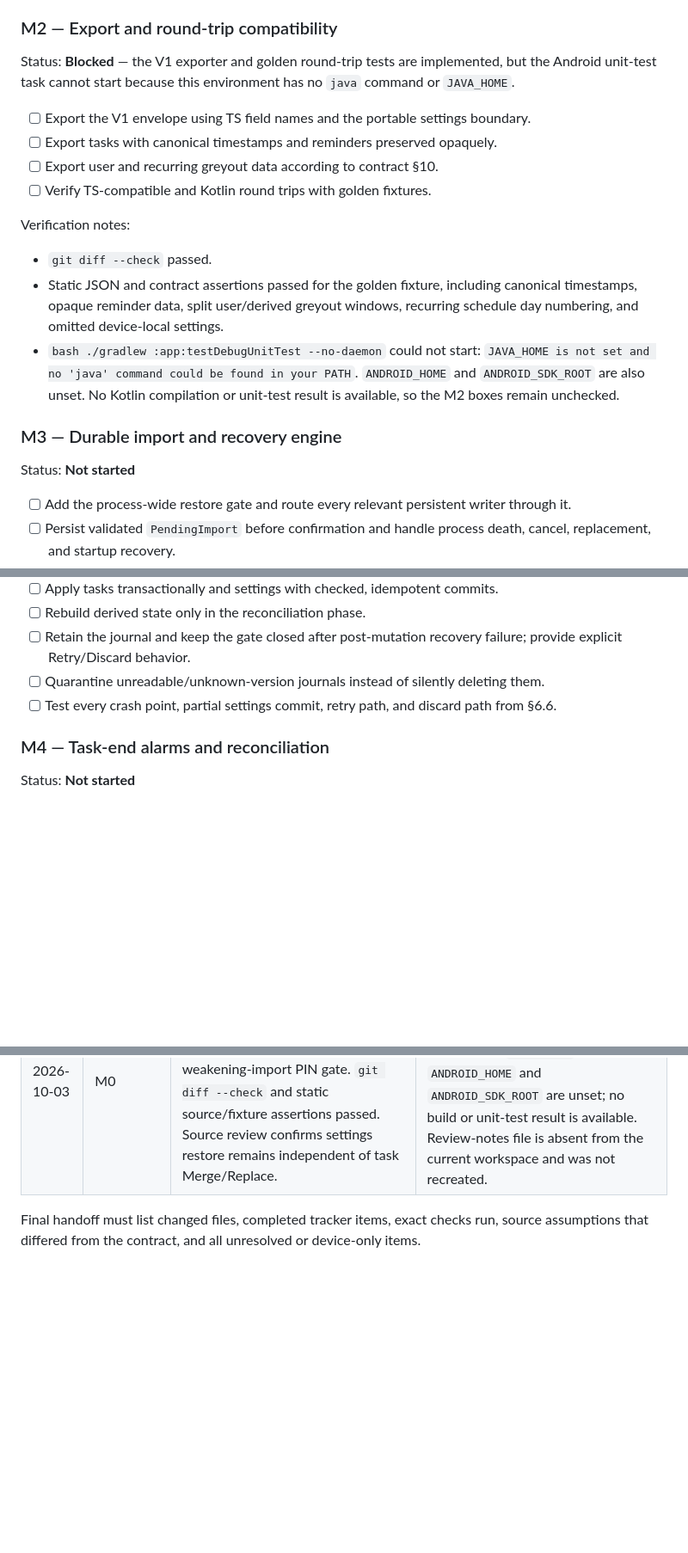
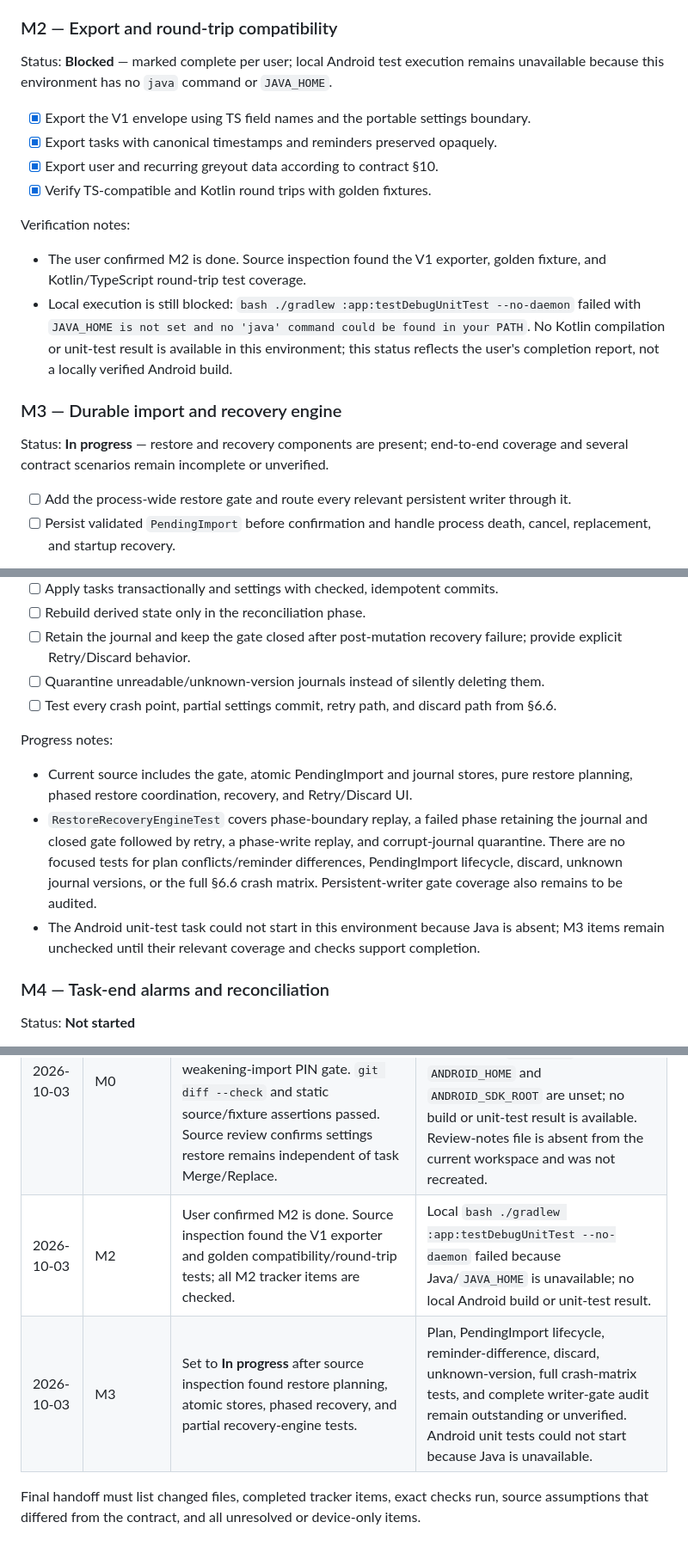
Before and after one commit to TITANICBHAI/FocusFlow-Kotlin, a Markdown page: fixes/IMPLEMENTATION_TRACKER.md, 3 parts joined by grey strips. Shown at 86% size. GitHub-like rendering; blank space fills up the shorter version.

Commit message:
Update implementation tracker status
Replit-Commit-Author: Agent

```diff
--- a/fixes/IMPLEMENTATION_TRACKER.md
+++ b/fixes/IMPLEMENTATION_TRACKER.md
@@ -87,29 +87,27 @@ Verification notes:
 
 ### M2 — Export and round-trip compatibility
 
-Status: **Blocked** — the V1 exporter and golden round-trip tests are implemented, but
-the Android unit-test task cannot start because this environment has no `java` command
-or `JAVA_HOME`.
+Status: **Blocked** — marked complete per user; local Android test execution remains
+unavailable because this environment has no `java` command or `JAVA_HOME`.
 
-- [ ] Export the V1 envelope using TS field names and the portable settings boundary.
-- [ ] Export tasks with canonical timestamps and reminders preserved opaquely.
-- [ ] Export user and recurring greyout data according to contract §10.
-- [ ] Verify TS-compatible and Kotlin round trips with golden fixtures.
+- [x] Export the V1 envelope using TS field names and the portable settings boundary.
+- [x] Export tasks with canonical timestamps and reminders preserved opaquely.
+- [x] Export user and recurring greyout data according to contract §10.
+- [x] Verify TS-compatible and Kotlin round trips with golden fixtures.
 
 Verification notes:
 
-- `git diff --check` passed.
-- Static JSON and contract assertions passed for the golden fixture, including
-  canonical timestamps, opaque reminder data, split user/derived greyout windows,
-  recurring schedule day numbering, and omitted device-local settings.
-- `bash ./gradlew :app:testDebugUnitTest --no-daemon` could not start:
-  `JAVA_HOME is not set and no 'java' command could be found in your PATH`.
-  `ANDROID_HOME` and `ANDROID_SDK_ROOT` are also unset. No Kotlin compilation or
-  unit-test result is available, so the M2 boxes remain unchecked.
+- The user confirmed M2 is done. Source inspection found the V1 exporter, golden
+  fixture, and Kotlin/TypeScript round-trip test coverage.
+- Local execution is still blocked: `bash ./gradlew :app:testDebugUnitTest --no-daemon`
+  failed with `JAVA_HOME is not set and no 'java' command could be found in your PATH`.
+  No Kotlin compilation or unit-test result is available in this environment; this
+  status reflects the user's completion report, not a locally verified Android build.
 
 ### M3 — Durable import and recovery engine
 
-Status: **Not started**
+Status: **In progress** — restore and recovery components are present; end-to-end
+coverage and several contract scenarios remain incomplete or unverified.
 
 - [ ] Add the process-wide restore gate and route every relevant persistent writer through it.
 - [ ] Persist validated `PendingImport` before confirmation and handle process death, cancel, replacement, and startup recovery.
@@ -120,6 +118,18 @@ Status: **Not started**
 - [ ] Retain the journal and keep the gate closed after post-mutation recovery failure; provide explicit Retry/Discard behavior.
 - [ ] Quarantine unreadable/unknown-version journals instead of silently deleting them.
 - [ ] Test every crash point, partial settings commit, retry path, and discard path from §6.6.
+
+Progress notes:
+
+- Current source includes the gate, atomic PendingImport and journal stores, pure restore
+  planning, phased restore coordination, recovery, and Retry/Discard UI.
+- `RestoreRecoveryEngineTest` covers phase-boundary replay, a failed phase retaining the
+  journal and closed gate followed by retry, a phase-write replay, and corrupt-journal
+  quarantine. There are no focused tests for plan conflicts/reminder differences,
+  PendingImport lifecycle, discard, unknown journal versions, or the full §6.6 crash
+  matrix. Persistent-writer gate coverage also remains to be audited.
+- The Android unit-test task could not start in this environment because Java is absent;
+  M3 items remain unchecked until their relevant coverage and checks support completion.
 
 ### M4 — Task-end alarms and reconciliation
 
@@ -162,6 +172,8 @@ Separate source/build failures from missing SDK/device capabilities.
 |---|---|---|---|
 | 2026-10-03 | Initial source review | Reviewed backup coordinator/manager, task model/repository, alarm repository, routes, manifest, and task timestamp write sites. Confirmed review-note dispositions above. | At that point, no implementation milestone had started. Android build and device matrix had not been run. |
 | 2026-10-03 | M0 | Implemented the live-state import denylist, external-route allowlist, content-filter changes, canonical task timestamp boundary, and weakening-import PIN gate. `git diff --check` and static source/fixture assertions passed. Source review confirms settings restore remains independent of task Merge/Replace. | `bash ./gradlew :app:testDebugUnitTest --no-daemon` could not start: no `java` command or `JAVA_HOME`. `ANDROID_HOME` and `ANDROID_SDK_ROOT` are unset; no build or unit-test result is available. Review-notes file is absent from the current workspace and was not recreated. |
+| 2026-10-03 | M2 | User confirmed M2 is done. Source inspection found the V1 exporter and golden compatibility/round-trip tests; all M2 tracker items are checked. | Local `bash ./gradlew :app:testDebugUnitTest --no-daemon` failed because Java/`JAVA_HOME` is unavailable; no local Android build or unit-test result. |
+| 2026-10-03 | M3 | Set to **In progress** after source inspection found restore planning, atomic stores, phased recovery, and partial recovery-engine tests. | Plan, PendingImport lifecycle, reminder-difference, discard, unknown-version, full crash-matrix tests, and complete writer-gate audit remain outstanding or unverified. Android unit tests could not start because Java is unavailable. |
 
 Final handoff must list changed files, completed tracker items, exact checks run, source
 assumptions that differed from the contract, and all unresolved or device-only items.
```
